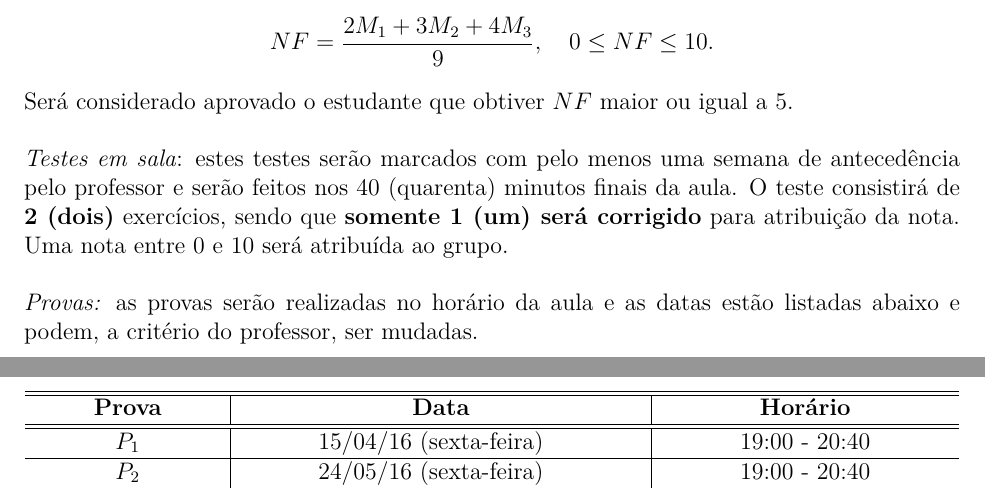
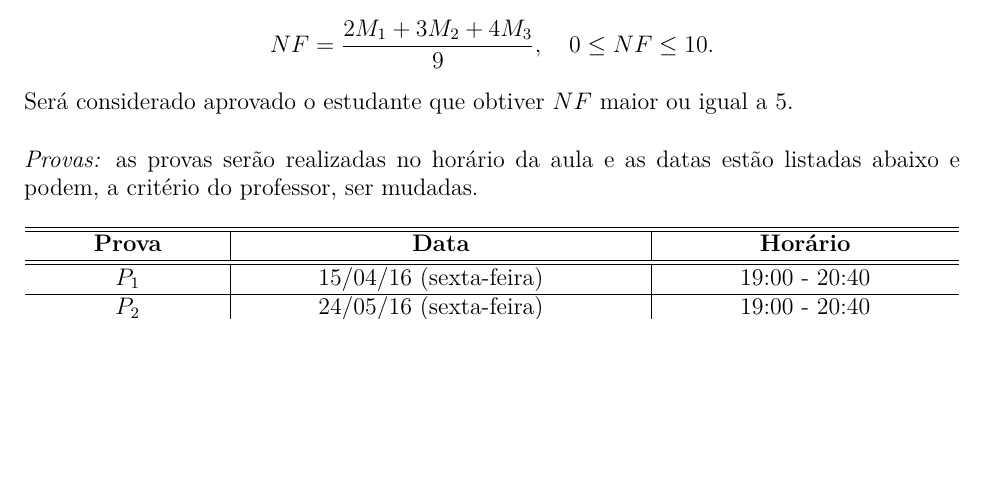
Before and after one commit to jfreitasunb/Algebra-1, a LaTeX document (plano-algebra-1_(1-2016).tex): two parts of pages 1 and 2 of 2 before the commit and part of page 1 of 2 after it, the two joined at a grey line, cut so that both start at the same text, the shorter picture padded with empty space. Compiled offline with XeLaTeX.

Commit message:
Remoção de seção sobre testes.

```diff
--- a/plano-algebra-1_(1-2016).tex
+++ b/plano-algebra-1_(1-2016).tex
@@ -85,9 +85,6 @@ onde $T_i$  \'e a m\'edia aritm\'etica dos testes em sala e $P_i$ \'e a nota da
     NF = \dfrac{2M_1 + 3M_2 + 4M_3}{9}, \quad 0 \le NF \le 10.
 \]
 Ser\'a considerado aprovado o estudante que obtiver $NF$ maior ou igual a 5.
-
-\vspace{0.5cm}
-\noindent\textit{Testes em sala}: estes testes ser\~ao marcados com pelo menos uma semana de anteced\^encia pelo professor e ser\~ao feitos nos 40 (quarenta) minutos finais da aula. O teste consistir\'a de \textbf{2 (dois)} exerc{\'\i}cios, sendo que \textbf{somente 1 (um) ser\'a corrigido} para atribui\c{c}\~ao da nota. Uma nota entre 0 e 10 ser\'a atribu{\'\i}da ao grupo.
 
 \vspace{0.5cm}
 
```
